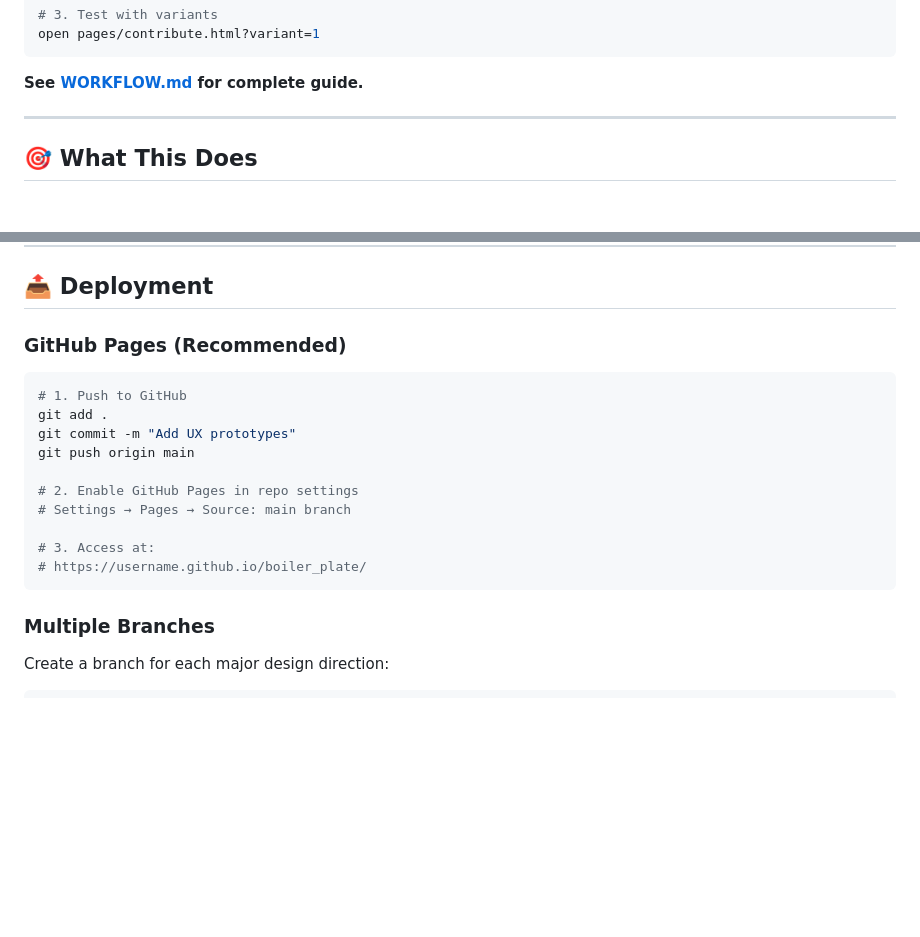
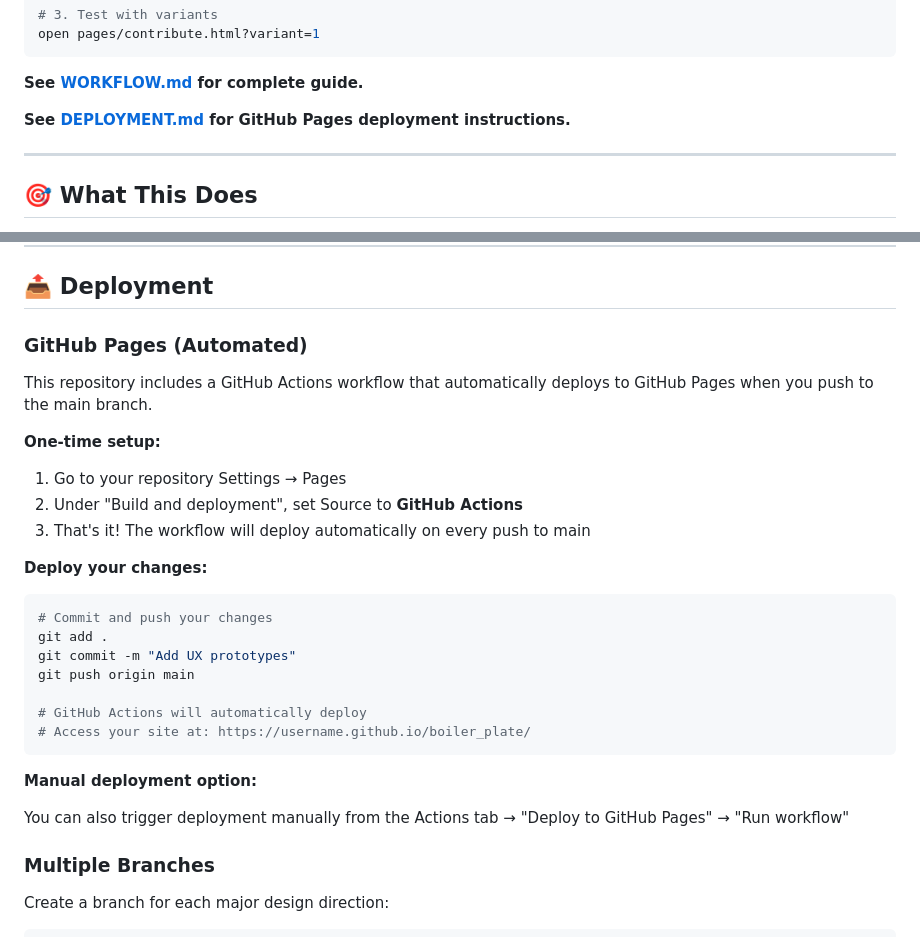
Before and after one commit to Sudhanshugtm/boiler_plate, a Markdown page: README.md, 2 parts joined by grey strips. GitHub-like rendering; blank space fills up the shorter version.

Commit message:
Add comprehensive deployment documentation
Co-authored-by: Sudhanshugtm <713481+Sudhanshugtm@users.noreply.github.com>

````diff
--- a/README.md
+++ b/README.md
@@ -20,6 +20,8 @@ open pages/contribute.html?variant=1
 ```
 
 **See [WORKFLOW.md](WORKFLOW.md) for complete guide.**
+
+**See [DEPLOYMENT.md](DEPLOYMENT.md) for GitHub Pages deployment instructions.**
 
 ---
 
@@ -226,20 +228,31 @@ body.variant-5 .contribution-tabs {
 
 ## 📤 Deployment
 
-### GitHub Pages (Recommended)
+### GitHub Pages (Automated)
+
+This repository includes a GitHub Actions workflow that automatically deploys to GitHub Pages when you push to the main branch.
+
+**One-time setup:**
+
+1. Go to your repository Settings → Pages
+2. Under "Build and deployment", set Source to **GitHub Actions**
+3. That's it! The workflow will deploy automatically on every push to main
+
+**Deploy your changes:**
 
 ```bash
-# 1. Push to GitHub
+# Commit and push your changes
 git add .
 git commit -m "Add UX prototypes"
 git push origin main
 
-# 2. Enable GitHub Pages in repo settings
-# Settings → Pages → Source: main branch
+# GitHub Actions will automatically deploy
+# Access your site at: https://username.github.io/boiler_plate/
+```
 
-# 3. Access at:
-# https://username.github.io/boiler_plate/
-```
+**Manual deployment option:**
+
+You can also trigger deployment manually from the Actions tab → "Deploy to GitHub Pages" → "Run workflow"
 
 ### Multiple Branches
 
````
Also changed, not shown: DEPLOYMENT.md (added, +173 -0 lines).
